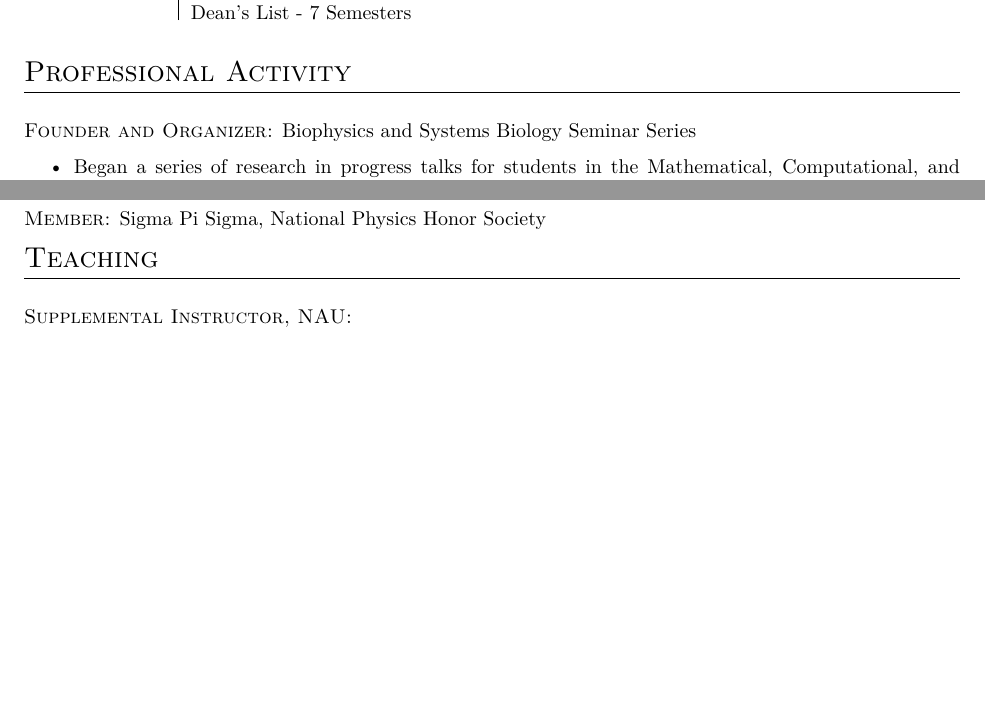
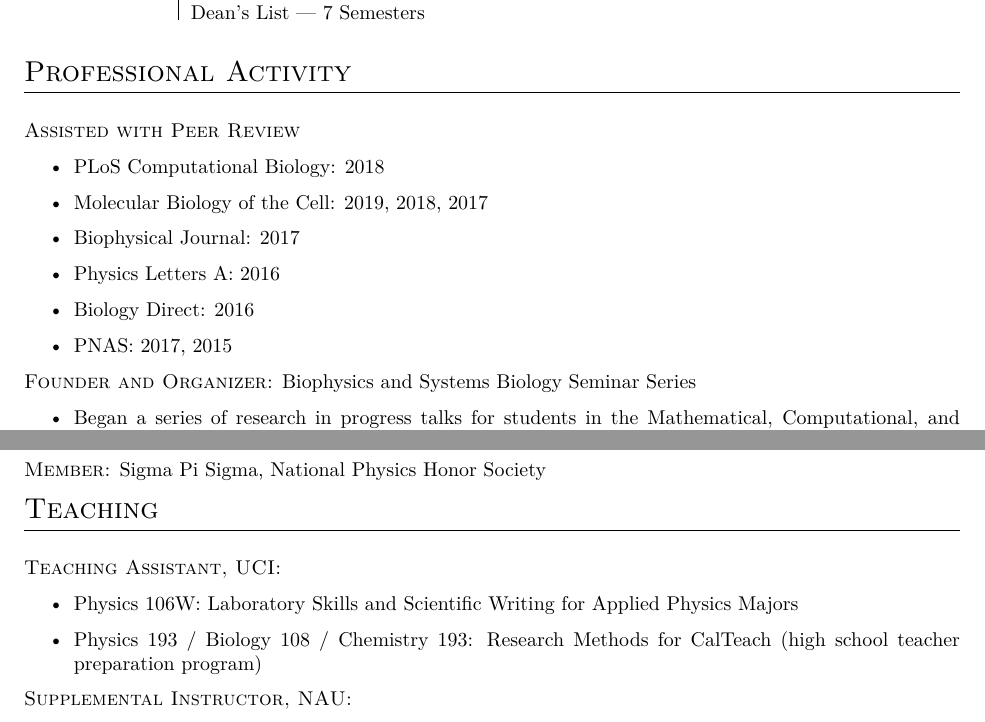
Before and after one commit to mbovyn/CV, a LaTeX CV (cv.tex): two parts of page 3 of 4 before the commit and two parts of page 3 of 5 after it, joined at a grey line, cut so that both start at the same text, the shorter picture padded with empty space. Compiled offline with XeLaTeX.

Commit message:
Add conferece, peer review

```diff
--- a/cv.tex
+++ b/cv.tex
@@ -433,6 +434,16 @@ Undergraduate &
 
 \section*{Professional Activity}
 \bigskip
+
+\textsc{Assisted with Peer Review}
+\begin{itemize}
+\item PLoS Computational Biology: 2018
+\item Molecular Biology of the Cell: 2019, 2018, 2017
+\item Biophysical Journal: 2017
+\item Physics Letters A: 2016
+\item Biology Direct: 2016
+\item PNAS: 2017, 2015
+\end{itemize}
 
 \textsc{Founder and Organizer:} Biophysics and Systems Biology Seminar Series
 \begin{itemize}
@@ -462,6 +473,13 @@ Undergraduate &
 
 \section*{Teaching}
 \bigskip
+
+\textsc{Teaching Assistant, UCI:}
+\begin{itemize}
+\item Physics 106W: Laboratory Skills and Scientific Writing for Applied Physics Majors
+\item Physics 193 / Biology 108 / Chemistry 193: Research Methods for CalTeach (high school
+teacher preparation program)
+\end{itemize}
 
 \textsc{Supplemental Instructor, NAU:}
 \begin{itemize}
```
Also changed, not shown: cv.pdf, cv.tex (5 more changed lines).
